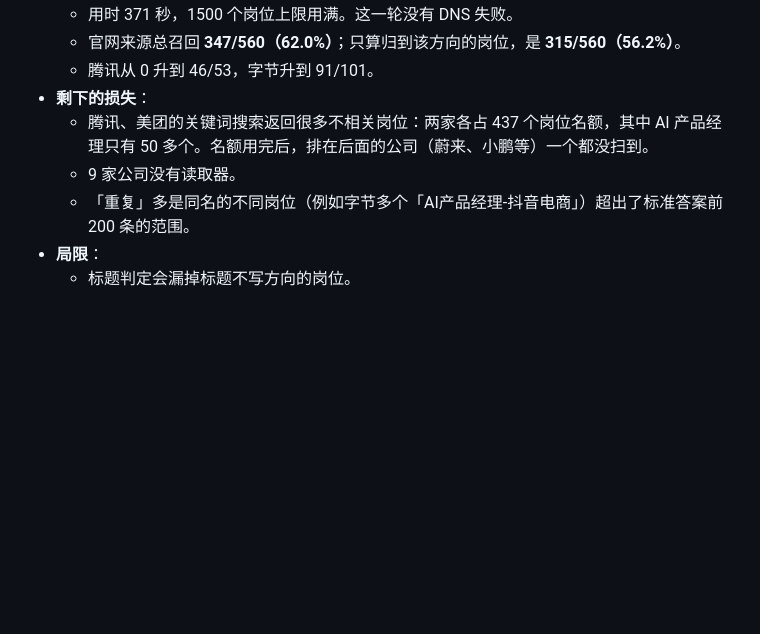
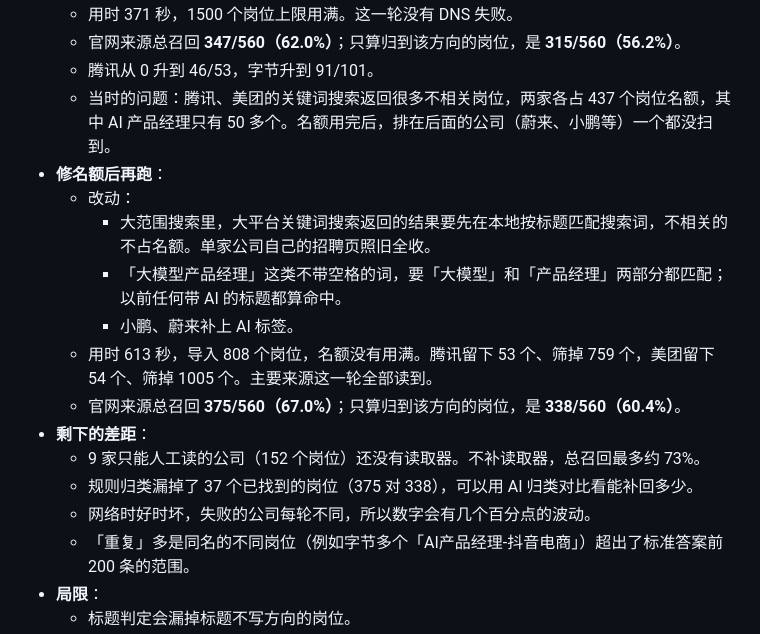
Before and after one commit to zahT3/auto-hunt-job, a Markdown page: README.md, the part around the change. Rendered like a GitHub page; blank space fills up the shorter version.

Commit message:
Report the benchmark after the keyword budget filter
Same truth file: official-source recall 375/560 (67.0%), direction-
filtered 338/560 (60.4%); 808 of 1500 job slots used, every major
source read. Remaining gap: nine employers without a reader (152 roles,
caps recall near 73%) and 37 found jobs the rule classifier missed.

Co-Authored-By: Claude Opus 5.5 <noreply@anthropic.com>

```diff
--- a/README.md
+++ b/README.md
@@ -80,9 +80,18 @@ Linux 生成中文 PDF 需要中文 TrueType 字体，例如安装 `fonts-wqy-ze
   - 用时 371 秒，1500 个岗位上限用满。这一轮没有 DNS 失败。
   - 官网来源总召回 **347/560（62.0%）**；只算归到该方向的岗位，是 **315/560（56.2%）**。
   - 腾讯从 0 升到 46/53，字节升到 91/101。
-- **剩下的损失**：
-  - 腾讯、美团的关键词搜索返回很多不相关岗位：两家各占 437 个岗位名额，其中 AI 产品经理只有 50 多个。名额用完后，排在后面的公司（蔚来、小鹏等）一个都没扫到。
-  - 9 家公司没有读取器。
+  - 当时的问题：腾讯、美团的关键词搜索返回很多不相关岗位，两家各占 437 个岗位名额，其中 AI 产品经理只有 50 多个。名额用完后，排在后面的公司（蔚来、小鹏等）一个都没扫到。
+- **修名额后再跑**：
+  - 改动：
+    - 大范围搜索里，大平台关键词搜索返回的结果要先在本地按标题匹配搜索词，不相关的不占名额。单家公司自己的招聘页照旧全收。
+    - 「大模型产品经理」这类不带空格的词，要「大模型」和「产品经理」两部分都匹配；以前任何带 AI 的标题都算命中。
+    - 小鹏、蔚来补上 AI 标签。
+  - 用时 613 秒，导入 808 个岗位，名额没有用满。腾讯留下 53 个、筛掉 759 个，美团留下 54 个、筛掉 1005 个。主要来源这一轮全部读到。
+  - 官网来源总召回 **375/560（67.0%）**；只算归到该方向的岗位，是 **338/560（60.4%）**。
+- **剩下的差距**：
+  - 9 家只能人工读的公司（152 个岗位）还没有读取器。不补读取器，总召回最多约 73%。
+  - 规则归类漏掉了 37 个已找到的岗位（375 对 338），可以用 AI 归类对比看能补回多少。
+  - 网络时好时坏，失败的公司每轮不同，所以数字会有几个百分点的波动。
   - 「重复」多是同名的不同岗位（例如字节多个「AI产品经理-抖音电商」）超出了标准答案前 200 条的范围。
 - **局限**：
   - 标题判定会漏掉标题不写方向的岗位。
```
